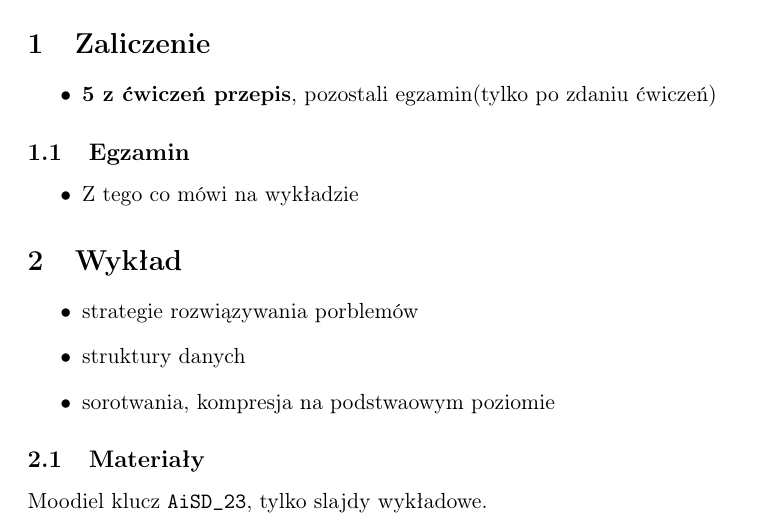
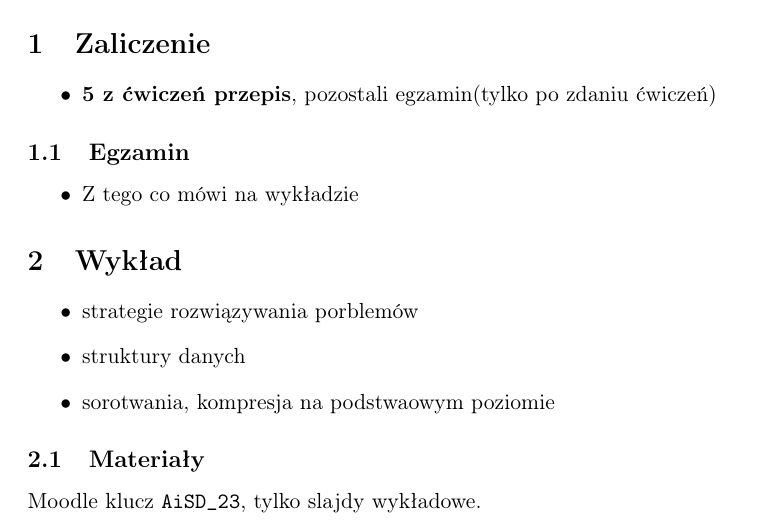
Before and after one commit to rafal11ck/notatki-PSK, a LaTeX document (semestr2/algorytmy i struktury danych/wyklad01/wyklad01.tex): part of page 1 of 2, cut so that both start at the same text. Compiled offline with pdfLaTeX.

Commit message:
algorytmy i struktury danych

```diff
--- a/semestr2/algorytmy i struktury danych/wyklad01/wyklad01.tex
+++ b/semestr2/algorytmy i struktury danych/wyklad01/wyklad01.tex
@@ -28,23 +28,23 @@
 \tableofcontents
 
 \section{Zaliczenie}
-\label{sec:orgaf6824b}
+\label{sec:orgaba6485}
 \begin{itemize}
 \item \textbf{5 z ćwiczeń przepis}, pozostali egzamin(tylko po zdaniu ćwiczeń)
 \end{itemize}
 \subsection{Egzamin}
-\label{sec:orgad29759}
+\label{sec:org9e01d2e}
 \begin{itemize}
 \item Z tego co mówi na wykładzie
 \end{itemize}
 \section{Wykład}
-\label{sec:orgcd5b371}
+\label{sec:org8d75c0b}
 \begin{itemize}
 \item strategie rozwiązywania porblemów
 \item struktury danych
 \item sorotwania, kompresja na podstwaowym poziomie
 \end{itemize}
 \subsection{Materiały}
-\label{sec:orgaa74839}
-Moodiel klucz \texttt{AiSD\_23}, tylko slajdy wykładowe.
+\label{sec:orge272da8}
+Moodle klucz \texttt{AiSD\_23}, tylko slajdy wykładowe.
 \subsection{Konsultacje}
```
Also changed, not shown: semestr2/algorytmy i struktury danych/wyklad01/wyklad01.pdf, semestr2/algorytmy i struktury danych/wyklad01/wyklad01.tex (6 more changed lines), 1 other file.
